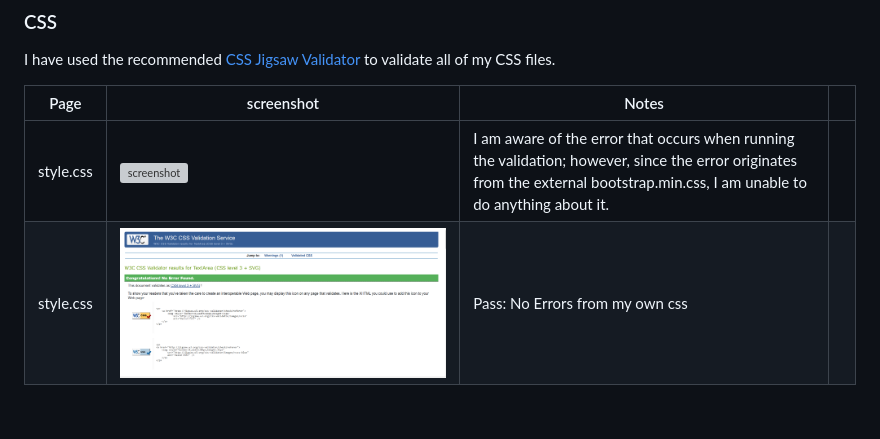
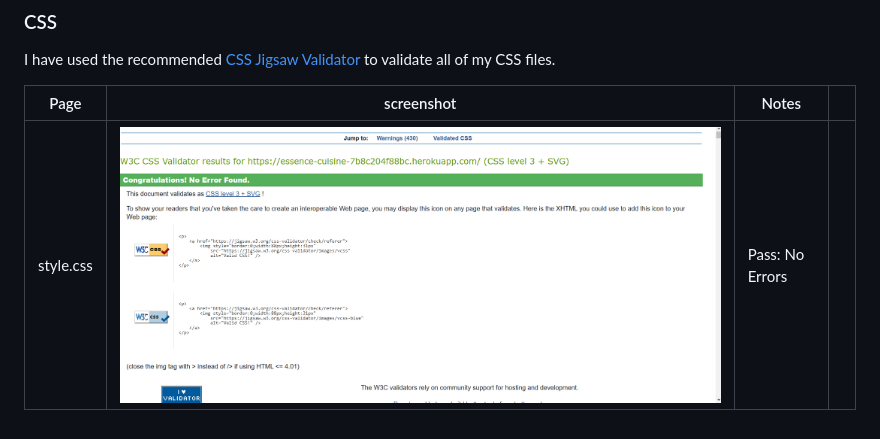
Before and after one commit to jojoakh/essence-cuisine, a Markdown page: TESTING.md, the part around the change. GitHub-like rendering; pictures changed too: documentation/css-validation.png; grey boxes are pictures that could not be loaded.

Commit message:
Update css validation screenshot

```diff
--- a/TESTING.md
+++ b/TESTING.md
@@ -23,5 +23,4 @@ I have used the recommended [CSS Jigsaw Validator](https://jigsaw.w3.org/css-val
 
 | Page | screenshot | Notes |                                                                                                 |
 | --- | --- | --- | ----------------------------------------------------------------------------------------------------------|
-| style.css  | ![screenshot](documentation/css-validtion.png) |  I am aware of the error that occurs when running the validation; however, since the error originates from the external bootstrap.min.css, I am unable to do anything about it.|
-| style.css  | ![screenshot](documentation/css-direct-input-validation.png) | Pass: No Errors from my own css|
+| style.css  | ![screenshot](documentation/css-validation.png) |  Pass: No Errors |
```
